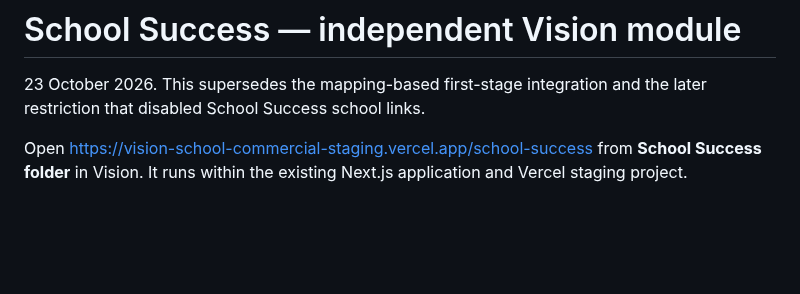
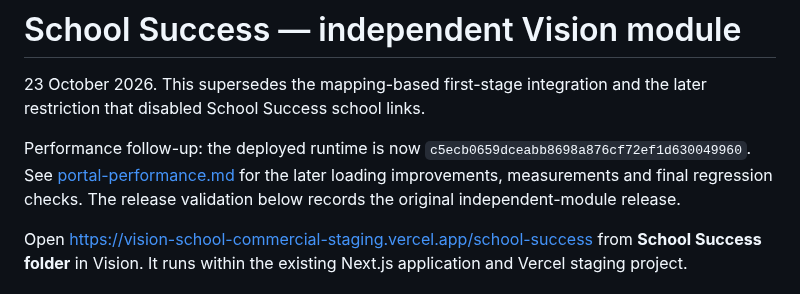
Before and after one commit to harshitbhargava1997-web/Consultant, a Markdown page: commercial-web/docs/school-success-independent-module.md, the part around the change. Rendered like a GitHub page; blank space fills up the shorter version.

Commit message:
Document deployed portal performance measurements and verification

```diff
--- a/commercial-web/docs/school-success-independent-module.md
+++ b/commercial-web/docs/school-success-independent-module.md
@@ -1,6 +1,8 @@
 # School Success — independent Vision module
 
 23 October 2026. This supersedes the mapping-based first-stage integration and the later restriction that disabled School Success school links.
+
+Performance follow-up: the deployed runtime is now `c5ecb0659dceabb8698a876cf72ef1d630049960`. See [portal-performance.md](portal-performance.md) for the later loading improvements, measurements and final regression checks. The release validation below records the original independent-module release.
 
 Open https://vision-school-commercial-staging.vercel.app/school-success from **School Success folder** in Vision. It runs within the existing Next.js application and Vercel staging project.
 
```
Also changed, not shown: commercial-web/docs/portal-performance.md (added, +67 -0 lines), commercial-web/docs/portal-performance-check-20261023.jpg (added), 1 other file.
